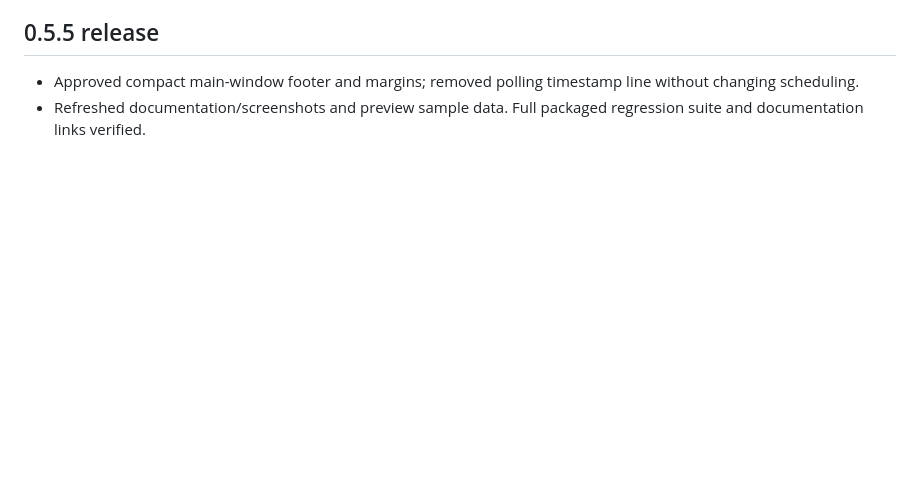
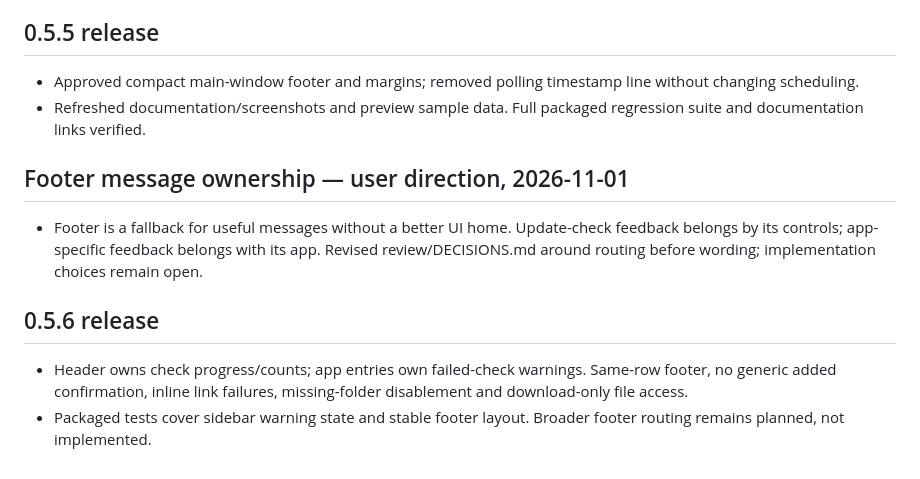
Before and after one commit to sirkuttin/GROUT, a Markdown page: TRACKER.md, the part around the change. Rendered like a GitHub page; blank space fills up the shorter version.

Commit message:
Move check feedback near controls and refine app actions for 0.5.6

```diff
--- a/TRACKER.md
+++ b/TRACKER.md
@@ -236,3 +236,11 @@
 ## 0.5.5 release
 - Approved compact main-window footer and margins; removed polling timestamp line without changing scheduling.
 - Refreshed documentation/screenshots and preview sample data. Full packaged regression suite and documentation links verified.
+
+
+## Footer message ownership — user direction, 2026-11-01
+- Footer is a fallback for useful messages without a better UI home. Update-check feedback belongs by its controls; app-specific feedback belongs with its app. Revised review/DECISIONS.md around routing before wording; implementation choices remain open.
+
+## 0.5.6 release
+- Header owns check progress/counts; app entries own failed-check warnings. Same-row footer, no generic added confirmation, inline link failures, missing-folder disablement and download-only file access.
+- Packaged tests cover sidebar warning state and stable footer layout. Broader footer routing remains planned, not implemented.
```
Also changed, not shown: README.md (+1 -1 lines), docs/user-guide.md (+2 -0 lines), releases/v0.5.6.md (added, +11 -0 lines), docs/images/library.png, docs/images/missing-app.png, 6 other files.
